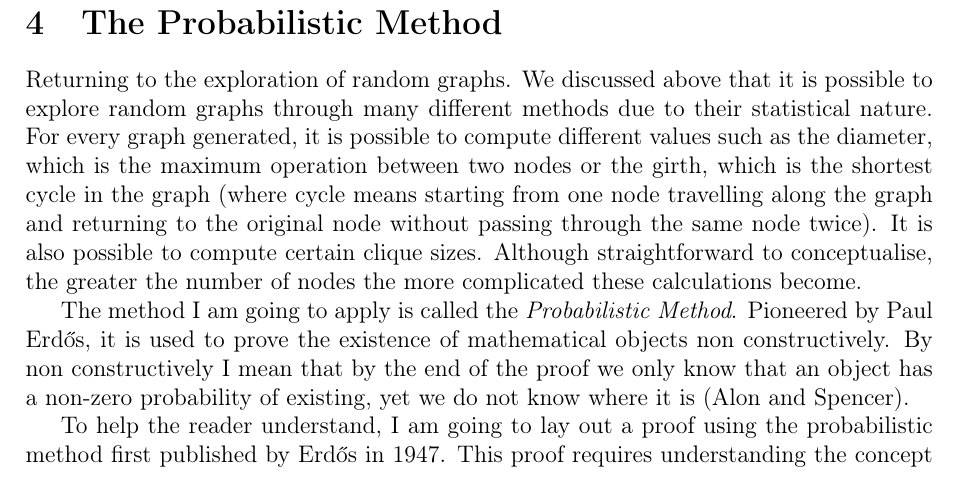
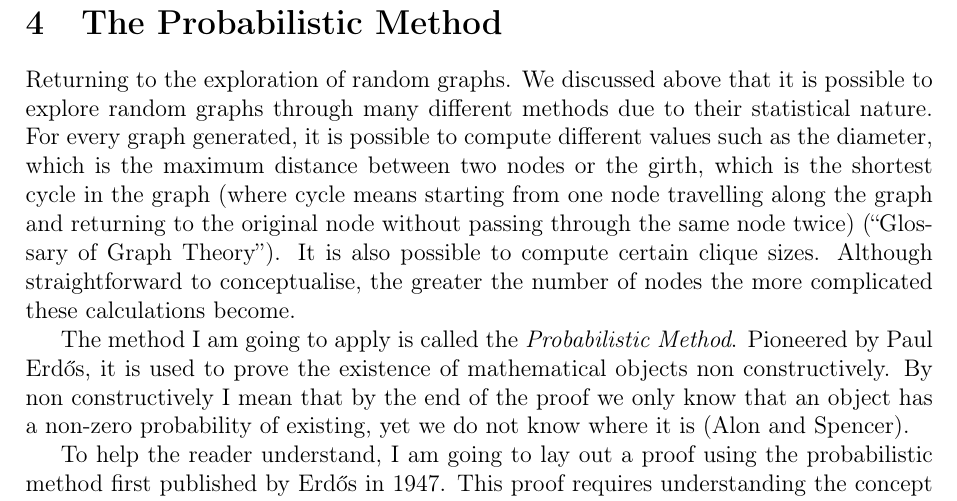
Before and after one commit to informatiky/LaTeX, a LaTeX document (Extended Essay/Johannes - Mathematics Extended Essay - Probabilistic method.tex): part of page 9 of 19, cut so that both start at the same text. Compiled offline with pdfLaTeX.

Commit message:
Auto-commit: 2026-09-13 20:00:14

```diff
--- a/Extended Essay/Johannes - Mathematics Extended Essay - Probabilistic method.tex
+++ b/Extended Essay/Johannes - Mathematics Extended Essay - Probabilistic method.tex
@@ -330,7 +330,7 @@ The notation means "\(n\) chooses \(r\)" and we are taking \(r\) items from a po
 
 \section{The Probabilistic Method}
 
-Returning to the exploration of random graphs. We discussed above that it is possible to explore random graphs through many different methods due to their statistical nature. For every graph generated, it is possible to compute different values such as the diameter, which is the maximum operation between two nodes or the girth, which is the shortest cycle in the graph (where cycle means starting from one node travelling along the graph and returning to the original node without passing through the same node twice). It is also possible to compute certain clique sizes. Although straightforward to conceptualise, the greater the number of nodes the more complicated these calculations become.
+Returning to the exploration of random graphs. We discussed above that it is possible to explore random graphs through many different methods due to their statistical nature. For every graph generated, it is possible to compute different values such as the diameter, which is the maximum distance between two nodes or the girth, which is the shortest cycle in the graph (where cycle means starting from one node travelling along the graph and returning to the original node without passing through the same node twice) \autocite{GlossaryGraphTheory2026}. It is also possible to compute certain clique sizes. Although straightforward to conceptualise, the greater the number of nodes the more complicated these calculations become.
 
 
 The method I am going to apply is called the \textit{Probabilistic Method}. Pioneered by Paul Erdős, it is used to prove the existence of mathematical objects non constructively. By non constructively I mean that by the end of the proof we only know that an object has a non-zero probability of existing, yet we do not know where it is \autocite{alonProbabilisticMethod2008}.
```
Also changed, not shown: 1 other file.
